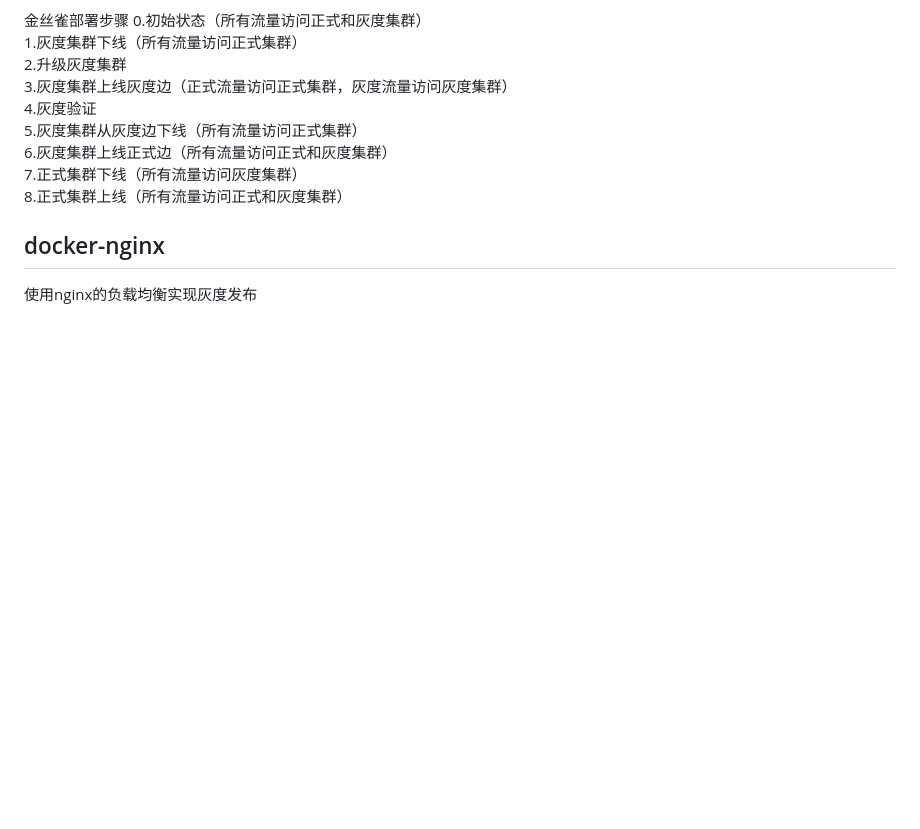
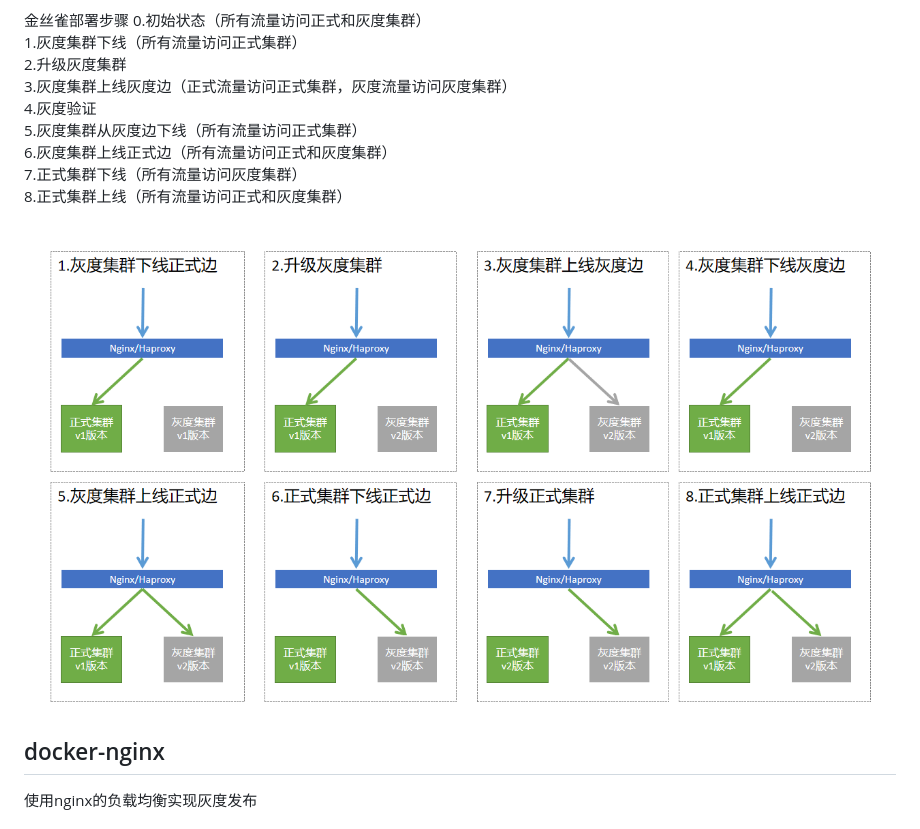
Before and after one commit to YunfengGao/labs, a Markdown page: canary-deploy/README.md, the part around the change. Drawn GitHub-style; pictures changed too: statics/canary-deploy-flow.PNG (added); blank space fills up the shorter version.

Commit message:
add legend

```diff
--- a/canary-deploy/README.md
+++ b/canary-deploy/README.md
@@ -15,6 +15,8 @@
 7.正式集群下线（所有流量访问灰度集群）
 8.正式集群上线（所有流量访问正式和灰度集群）
 
+![../statics/canary-deploy-flow.PNG](../statics/canary-deploy-flow.PNG)
+
 ## docker-nginx
 使用nginx的负载均衡实现灰度发布
 
```
